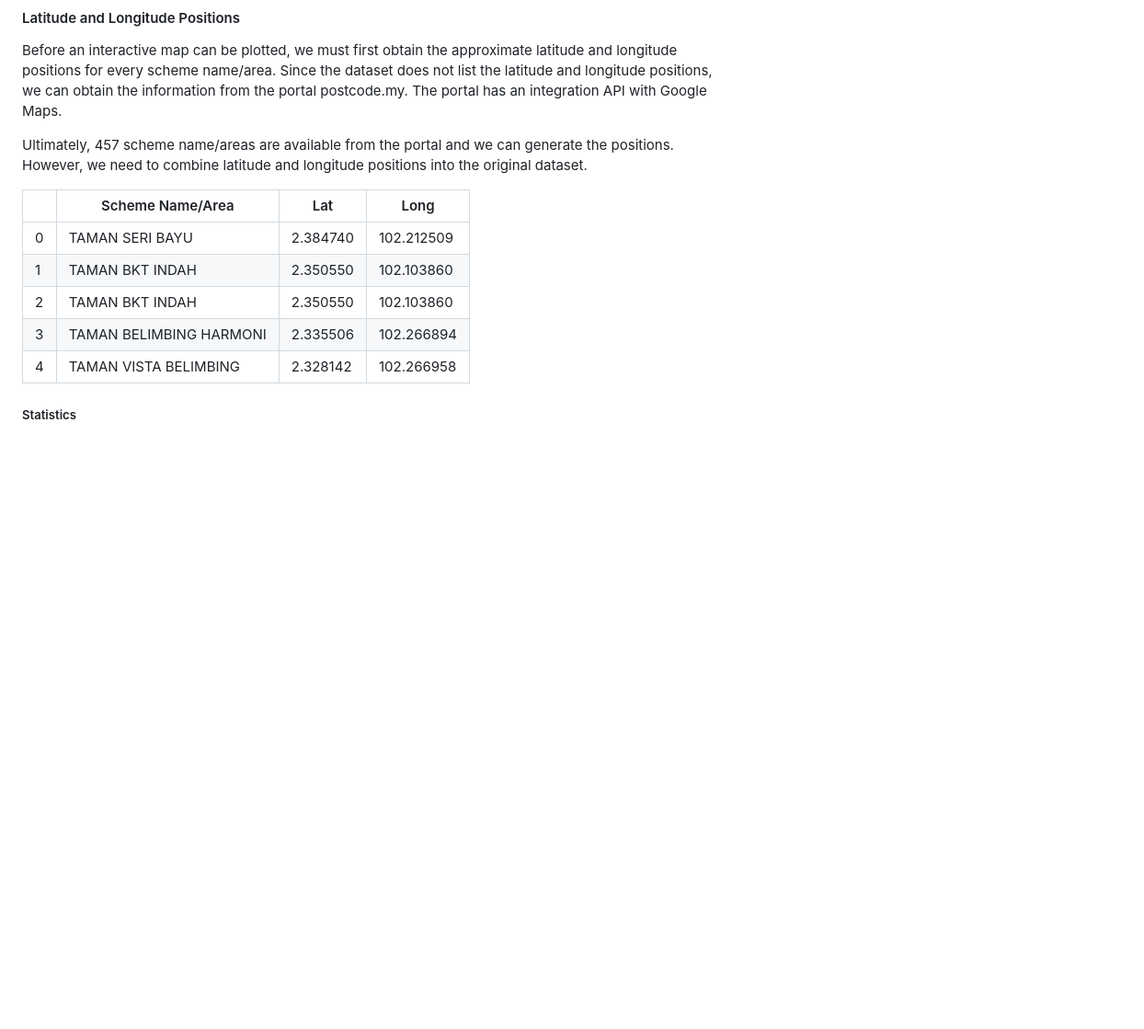
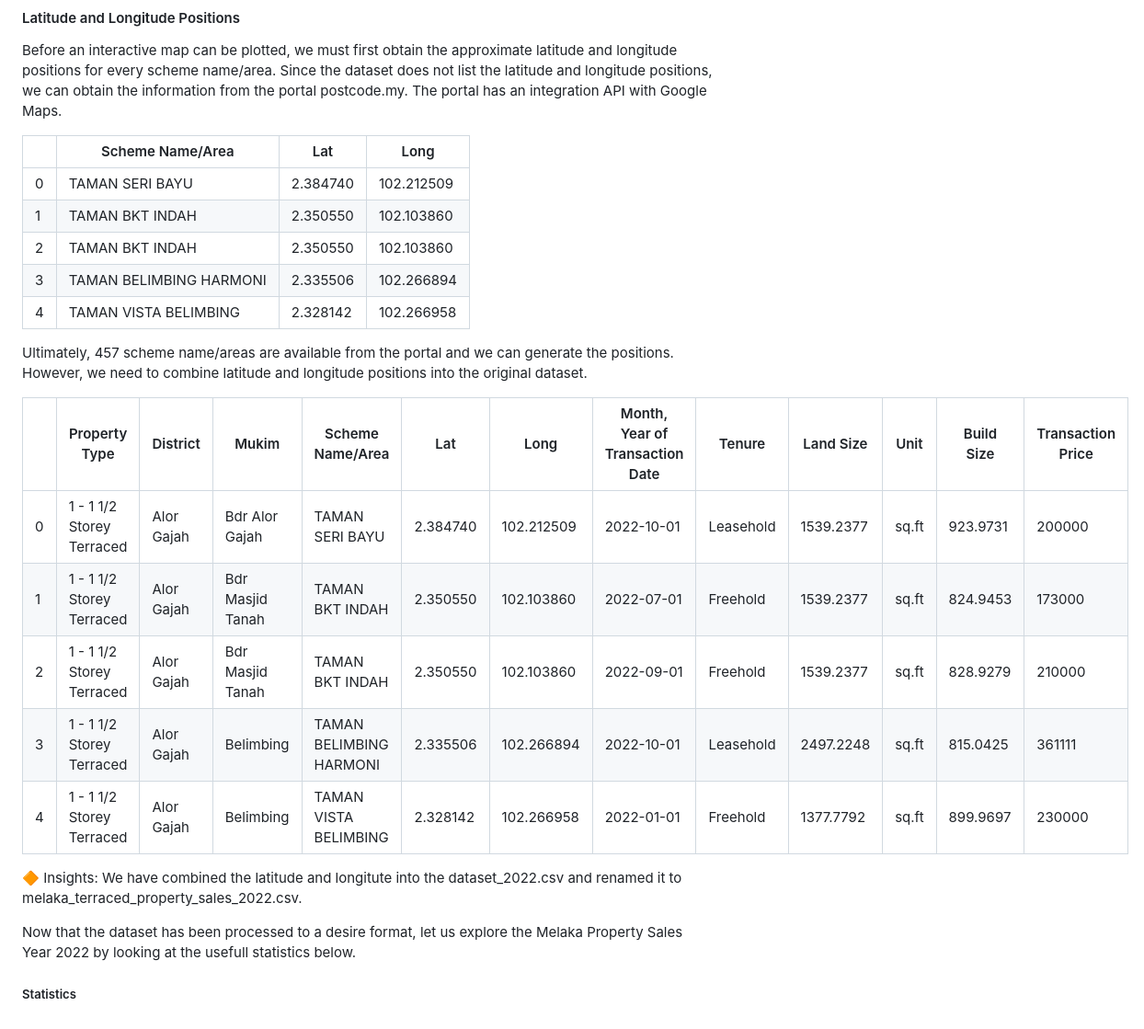
Before and after one commit to wafiesa/Data_Management, a Markdown page: README.md, the part around one of its changes. Shown at 92% size. Drawn GitHub-style; blank space fills up the shorter version.

```diff
--- a/README.md
+++ b/README.md
@@ -67,8 +69,6 @@ Additionally, we have set column 'Month, Year of Transaction Date' to a date col
 
 Before an interactive map can be plotted, we must first obtain the approximate latitude and longitude positions for every scheme name/area. Since the dataset does not list the latitude and longitude positions, we can obtain the information from the portal postcode.my. The portal has an integration API with Google Maps.
 
-Ultimately, 457 scheme name/areas are available from the portal and we can generate the positions. However, we need to combine latitude and longitude positions into the original dataset.
-
 |	  |Scheme Name/Area			  |Lat	    |Long		    |
 |---|-----------------------|---------|-----------|
 |0	|TAMAN SERI BAYU	      |2.384740 |102.212509 |
@@ -77,4 +77,17 @@ Ultimately, 457 scheme name/areas are available from the portal and we can gener
 |3	|TAMAN BELIMBING HARMONI|2.335506	|102.266894 |
 |4	|TAMAN VISTA BELIMBING  |2.328142	|102.266958 |
 
+Ultimately, 457 scheme name/areas are available from the portal and we can generate the positions. However, we need to combine latitude and longitude positions into the original dataset.
+
+|	  |Property Type			        |District	  |Mukim				       |Scheme Name/Area			   |Lat       |Long       |Month, Year of Transaction Date |Tenure		  |Land Size	|Unit	  |Build Size	|Transaction Price|
+|---|---------------------------|-----------|--------------------|-------------------------|----------|-----------|--------------------------------|------------|-----------|-------|-----------|-----------------|
+|0	|1 - 1 1/2 Storey Terraced	|Alor Gajah	|Bdr Alor Gajah	     |TAMAN SERI BAYU	         |2.384740  |102.212509 |2022-10-01	                     |Leasehold	  |1539.2377  |sq.ft	|923.9731	  |200000           |
+|1	|1 - 1 1/2 Storey Terraced	|Alor Gajah	|Bdr Masjid Tanah	   |TAMAN BKT INDAH			     |2.350550	|102.103860 |2022-07-01							         |Freehold	  |1539.2377	|sq.ft	|824.9453		|173000			      |
+|2	|1 - 1 1/2 Storey Terraced	|Alor Gajah	|Bdr Masjid Tanah	   |TAMAN BKT INDAH			     |2.350550 |102.103860  |2022-09-01					             |Freehold	  |1539.2377  |sq.ft	|828.9279		|210000           |
+|3	|1 - 1 1/2 Storey Terraced	|Alor Gajah	|Belimbing			     |TAMAN BELIMBING HARMONI  |2.335506	|102.266894 |2022-10-01						           |Leasehold	  |2497.2248  |sq.ft	|815.0425		|361111           |
+|4	|1 - 1 1/2 Storey Terraced	|Alor Gajah	|Belimbing			     |TAMAN VISTA BELIMBING	   |2.328142	|102.266958 |2022-01-01						           |Freehold	  |1377.7792	|sq.ft	|899.9697		|230000           |
+🔶 Insights: We have combined the latitude and longitute into the dataset_2022.csv and renamed it to melaka_terraced_property_sales_2022.csv.
+
+Now that the dataset has been processed to a desire format, let us explore the Melaka Property Sales Year 2022 by looking at the usefull statistics below.
+
 ##### Statistics
```
Also changed, not shown: other parts of README.md (+10 -8 lines).
